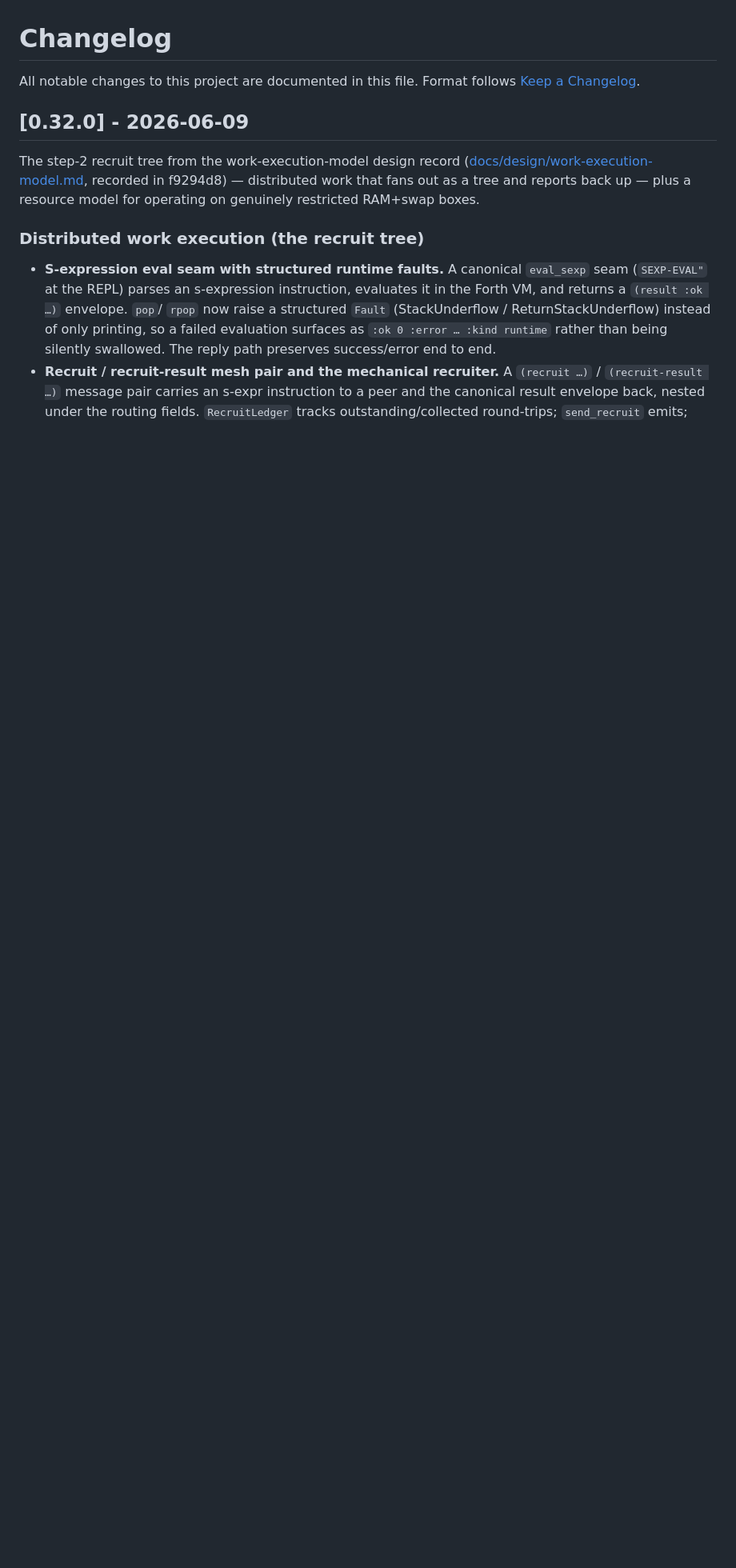
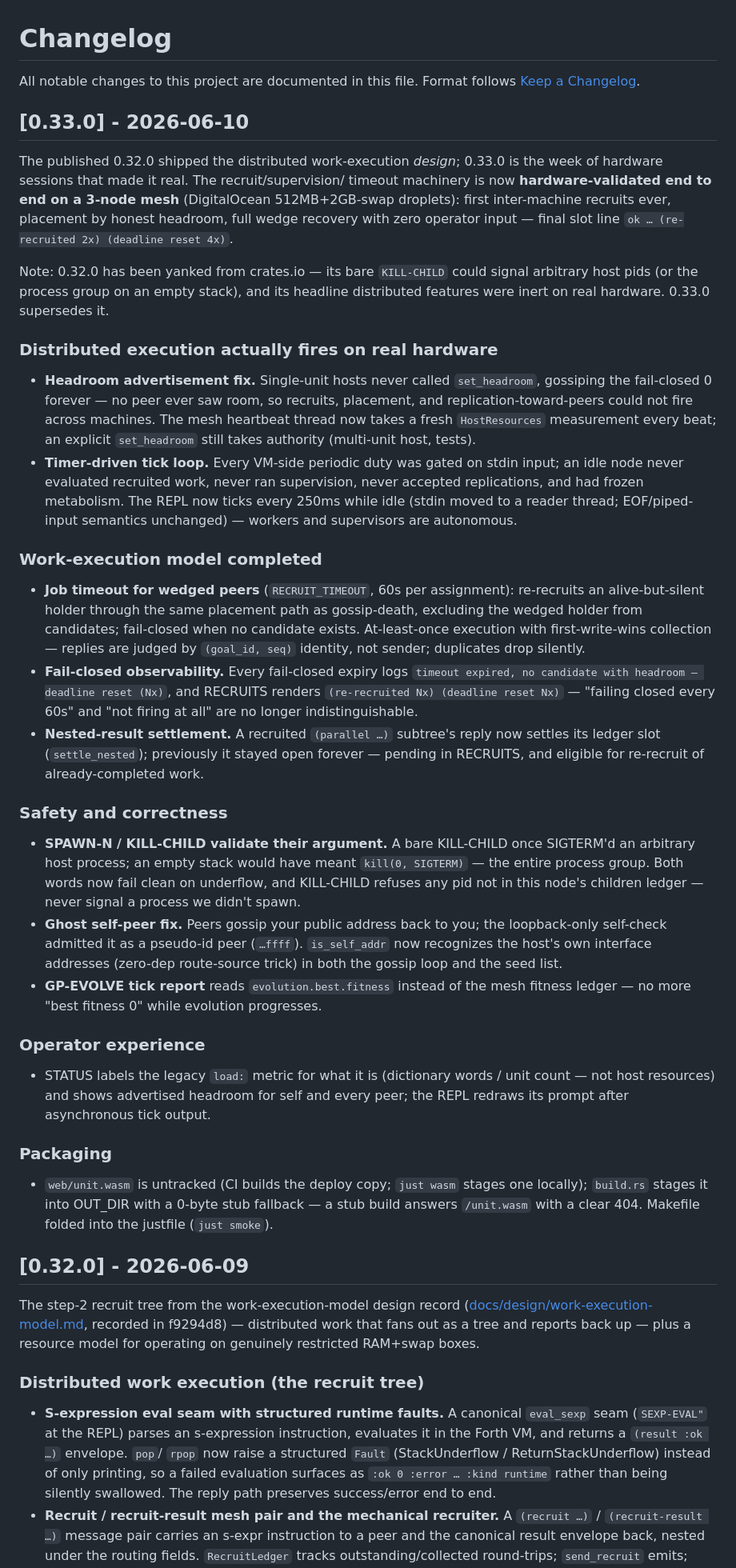
Before and after one commit to DavidCanHelp/unit, a Markdown page: CHANGELOG.md, the part around the change. Shown at 80% size. GitHub-like rendering; blank space fills up the shorter version.

Commit message:
docs: CHANGELOG entry for v0.33.0
Co-Authored-By: Claude Opus 4.8 (1M context) <noreply@anthropic.com>

```diff
--- a/CHANGELOG.md
+++ b/CHANGELOG.md
@@ -2,6 +2,78 @@
 
 All notable changes to this project are documented in this file.
 Format follows [Keep a Changelog](https://keepachangelog.com/).
+
+## [0.33.0] - 2026-06-10
+
+The published 0.32.0 shipped the distributed work-execution *design*; 0.33.0
+is the week of hardware sessions that made it real. The recruit/supervision/
+timeout machinery is now **hardware-validated end to end on a 3-node mesh**
+(DigitalOcean 512MB+2GB-swap droplets): first inter-machine recruits ever,
+placement by honest headroom, full wedge recovery with zero operator input —
+final slot line `ok … (re-recruited 2x) (deadline reset 4x)`.
+
+Note: 0.32.0 has been yanked from crates.io — its bare `KILL-CHILD` could
+signal arbitrary host pids (or the process group on an empty stack), and its
+headline distributed features were inert on real hardware. 0.33.0 supersedes
+it.
+
+### Distributed execution actually fires on real hardware
+
+- **Headroom advertisement fix.** Single-unit hosts never called
+  `set_headroom`, gossiping the fail-closed 0 forever — no peer ever saw
+  room, so recruits, placement, and replication-toward-peers could not fire
+  across machines. The mesh heartbeat thread now takes a fresh
+  `HostResources` measurement every beat; an explicit `set_headroom` still
+  takes authority (multi-unit host, tests).
+- **Timer-driven tick loop.** Every VM-side periodic duty was gated on stdin
+  input; an idle node never evaluated recruited work, never ran supervision,
+  never accepted replications, and had frozen metabolism. The REPL now ticks
+  every 250ms while idle (stdin moved to a reader thread; EOF/piped-input
+  semantics unchanged) — workers and supervisors are autonomous.
+
+### Work-execution model completed
+
+- **Job timeout for wedged peers** (`RECRUIT_TIMEOUT`, 60s per assignment):
+  re-recruits an alive-but-silent holder through the same placement path as
+  gossip-death, excluding the wedged holder from candidates; fail-closed when
+  no candidate exists. At-least-once execution with first-write-wins
+  collection — replies are judged by `(goal_id, seq)` identity, not sender;
+  duplicates drop silently.
+- **Fail-closed observability.** Every fail-closed expiry logs `timeout
+  expired, no candidate with headroom — deadline reset (Nx)`, and RECRUITS
+  renders `(re-recruited Nx) (deadline reset Nx)` — "failing closed every
+  60s" and "not firing at all" are no longer indistinguishable.
+- **Nested-result settlement.** A recruited `(parallel …)` subtree's reply
+  now settles its ledger slot (`settle_nested`); previously it stayed open
+  forever — pending in RECRUITS, and eligible for re-recruit of
+  already-completed work.
+
+### Safety and correctness
+
+- **SPAWN-N / KILL-CHILD validate their argument.** A bare KILL-CHILD once
+  SIGTERM'd an arbitrary host process; an empty stack would have meant
+  `kill(0, SIGTERM)` — the entire process group. Both words now fail clean on
+  underflow, and KILL-CHILD refuses any pid not in this node's children
+  ledger — never signal a process we didn't spawn.
+- **Ghost self-peer fix.** Peers gossip your public address back to you; the
+  loopback-only self-check admitted it as a pseudo-id peer (`…ffff`).
+  `is_self_addr` now recognizes the host's own interface addresses (zero-dep
+  route-source trick) in both the gossip loop and the seed list.
+- **GP-EVOLVE tick report** reads `evolution.best.fitness` instead of the
+  mesh fitness ledger — no more "best fitness 0" while evolution progresses.
+
+### Operator experience
+
+- STATUS labels the legacy `load:` metric for what it is (dictionary words /
+  unit count — not host resources) and shows advertised headroom for self and
+  every peer; the REPL redraws its prompt after asynchronous tick output.
+
+### Packaging
+
+- `web/unit.wasm` is untracked (CI builds the deploy copy; `just wasm` stages
+  one locally); `build.rs` stages it into OUT_DIR with a 0-byte stub fallback
+  — a stub build answers `/unit.wasm` with a clear 404. Makefile folded into
+  the justfile (`just smoke`).
 
 ## [0.32.0] - 2026-06-09
 
```
